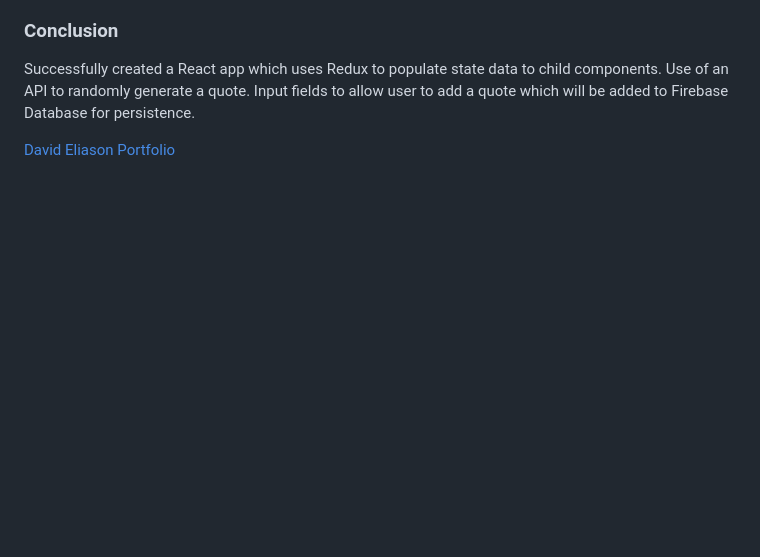
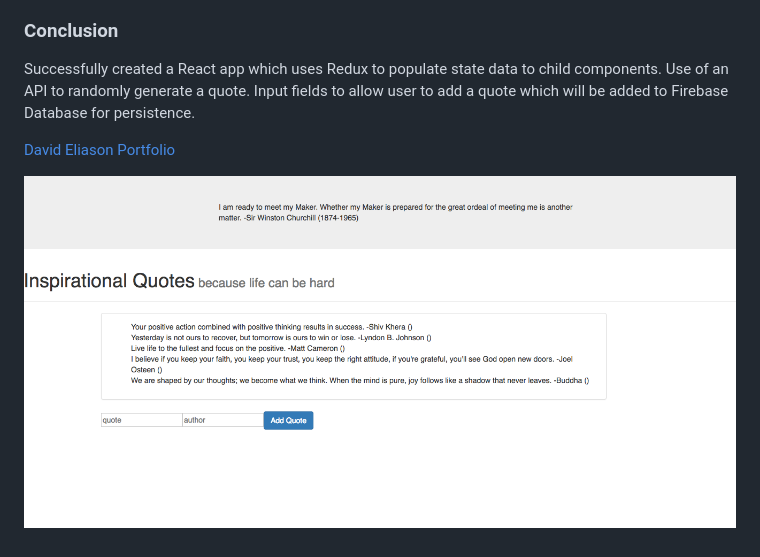
Before and after one commit to davideliason/upliftingquotes, a Markdown page: README.md, the part around the change. Drawn GitHub-style; pictures changed too: InspirationalQuotes.png (added); blank space fills up the shorter version.

Commit message:
add screenshot

```diff
--- a/README.md
+++ b/README.md
@@ -21,3 +21,5 @@ Successfully created a React app which uses Redux to populate state data to chil
 
 [David Eliason](https://www.linkedin.com/in/davideliason/)
 [Portfolio](https://github.com/davideliason/davideliason.github.io)
+
+![InspirationalQuotes](./InspirationalQuotes.png)
```
